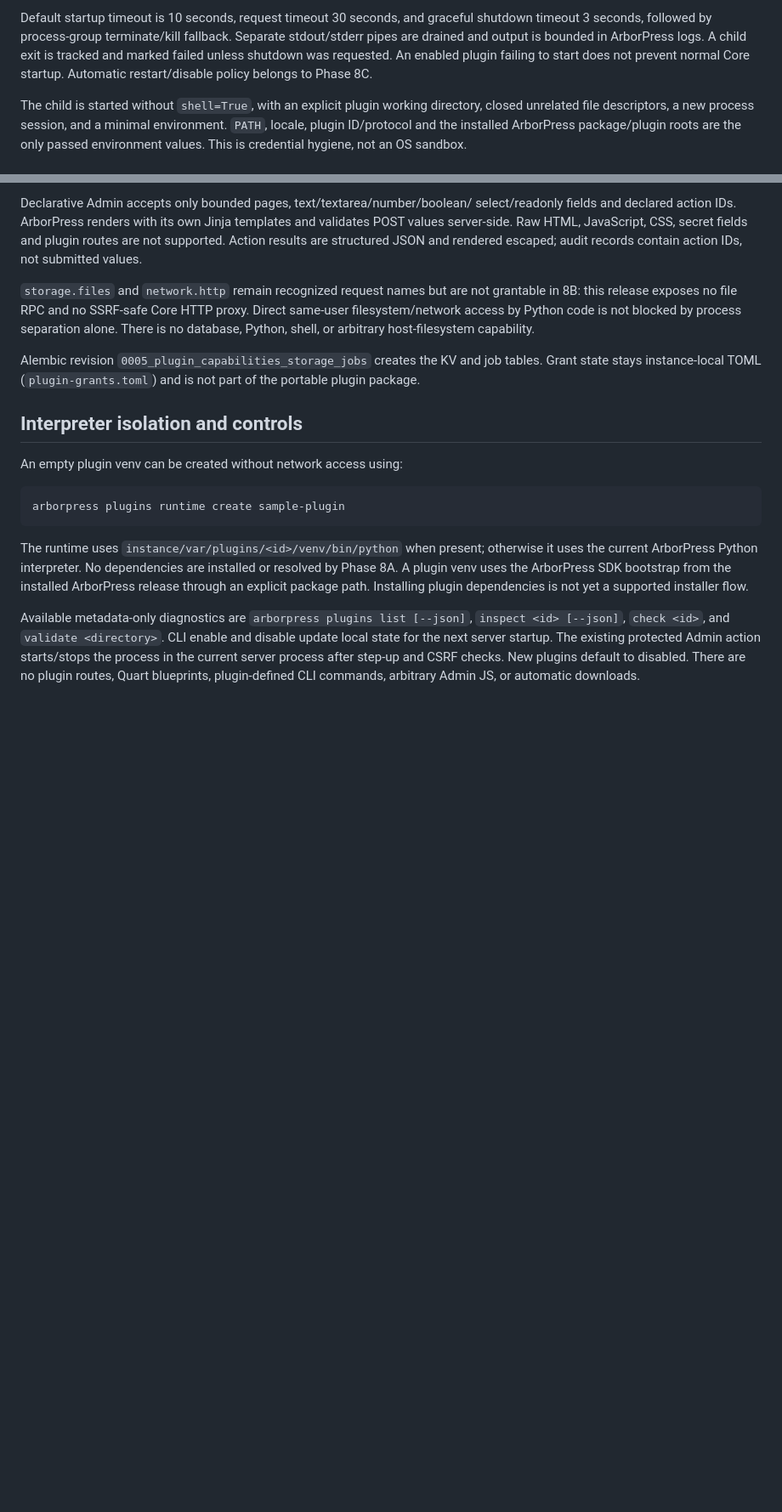
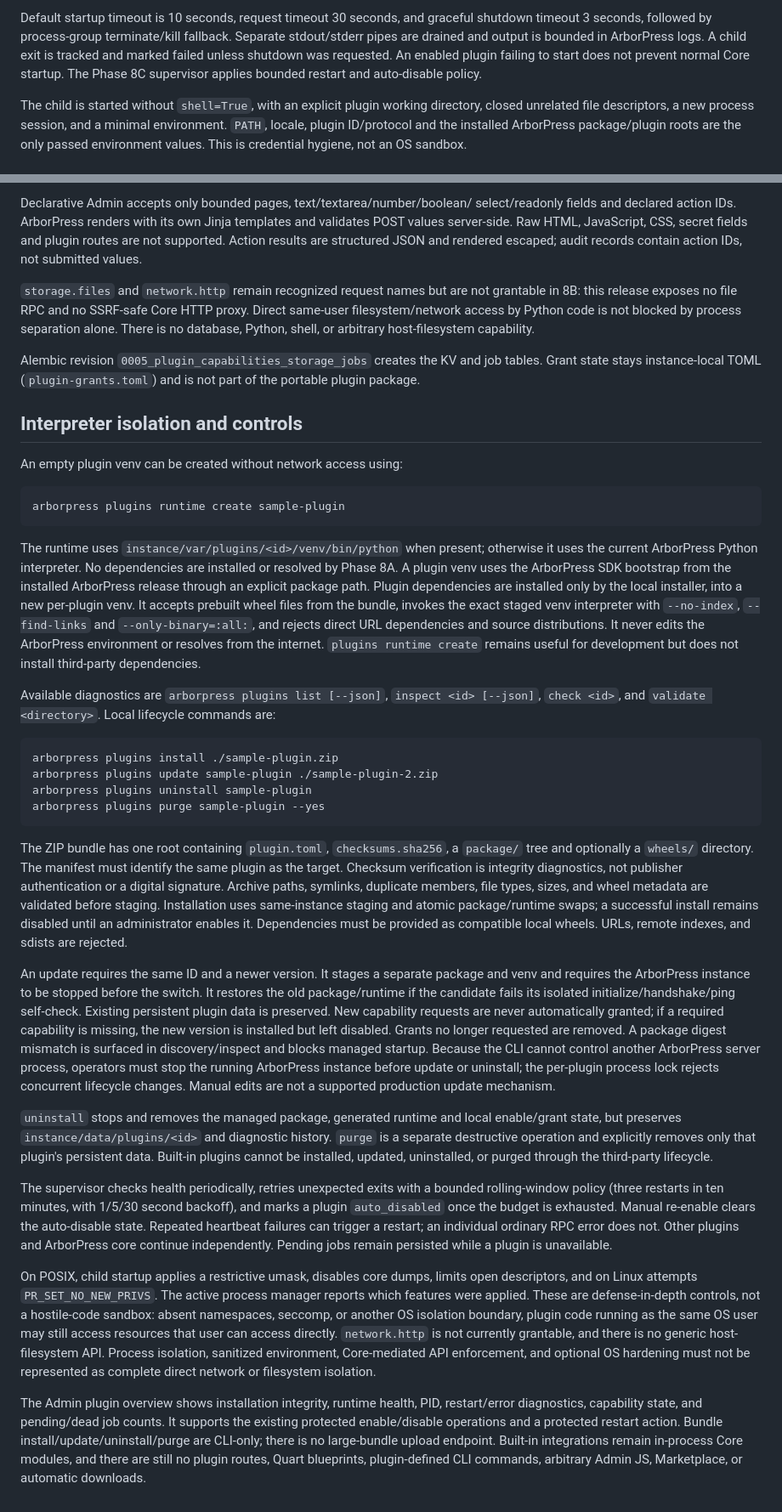
Before and after one commit to DiamantTh/ArborPress, a Markdown page: docs/plugins-runtime.md, 2 parts joined by grey strips. Shown at 85% size. GitHub-like rendering; blank space fills up the shorter version.

Commit message:
Document plugin lifecycle and supervisor boundaries
Bring the plugin runtime guide forward through Phase 8C. Document the local ZIP bundle layout and checksum semantics, offline wheel-only dependency resolution, staged installation/update rollback, required-capability behavior, digest checks, data-preserving uninstall and explicit purge.

Describe the bounded restart/backoff and auto-disable policy, the Admin/CLI lifecycle surface, and the optional POSIX/Linux process controls. State explicitly that the CLI lifecycle requires the ArborPress instance to be stopped and that process separation plus no_new_privs is not a complete filesystem or network sandbox.

Validation: documentation diff whitespace check; previously completed full test, package build, compileall, and plugin-focused static checks.

````diff
--- a/docs/plugins-runtime.md
+++ b/docs/plugins-runtime.md
@@ -110,8 +112,8 @@ Default startup timeout is 10 seconds, request timeout 30 seconds, and graceful
 shutdown timeout 3 seconds, followed by process-group terminate/kill fallback.
 Separate stdout/stderr pipes are drained and output is bounded in ArborPress
 logs. A child exit is tracked and marked failed unless shutdown was requested.
-An enabled plugin failing to start does not prevent normal Core startup.
-Automatic restart/disable policy belongs to Phase 8C.
+An enabled plugin failing to start does not prevent normal Core startup. The
+Phase 8C supervisor applies bounded restart and auto-disable policy.
 
 The child is started without `shell=True`, with an explicit plugin working
 directory, closed unrelated file descriptors, a new process session, and a
@@ -168,12 +170,76 @@ The runtime uses `instance/var/plugins/<id>/venv/bin/python` when present;
 otherwise it uses the current ArborPress Python interpreter. No dependencies
 are installed or resolved by Phase 8A. A plugin venv uses the ArborPress SDK
 bootstrap from the installed ArborPress release through an explicit package
-path. Installing plugin dependencies is not yet a supported installer flow.
+path. Plugin dependencies are installed only by the local installer, into a
+new per-plugin venv. It accepts prebuilt wheel files from the bundle, invokes
+the exact staged venv interpreter with `--no-index`, `--find-links` and
+`--only-binary=:all:`, and rejects direct URL dependencies and source
+distributions. It never edits the ArborPress environment or resolves from the
+internet. `plugins runtime create` remains useful for development but does not
+install third-party dependencies.
 
-Available metadata-only diagnostics are `arborpress plugins list [--json]`,
-`inspect <id> [--json]`, `check <id>`, and `validate <directory>`. CLI enable and
-disable update local state for the next server startup. The existing protected
-Admin action starts/stops the process in the current server process after
-step-up and CSRF checks. New plugins default to disabled. There are no plugin
-routes, Quart blueprints, plugin-defined CLI commands, arbitrary Admin JS, or
-automatic downloads.
+Available diagnostics are `arborpress plugins list [--json]`,
+`inspect <id> [--json]`, `check <id>`, and `validate <directory>`. Local
+lifecycle commands are:
+
+```text
+arborpress plugins install ./sample-plugin.zip
+arborpress plugins update sample-plugin ./sample-plugin-2.zip
+arborpress plugins uninstall sample-plugin
+arborpress plugins purge sample-plugin --yes
+```
+
+The ZIP bundle has one root containing `plugin.toml`, `checksums.sha256`, a
+`package/` tree and optionally a `wheels/` directory. The manifest must identify
+the same plugin as the target. Checksum verification is integrity diagnostics,
+not publisher authentication or a digital signature. Archive paths, symlinks,
+duplicate members, file types, sizes, and wheel metadata are validated before
+staging. Installation uses same-instance staging and atomic package/runtime
+swaps; a successful install remains disabled until an administrator enables
+it. Dependencies must be provided as compatible local wheels. URLs, remote
+indexes, and sdists are rejected.
+
+An update requires the same ID and a newer version. It stages a separate
+package and venv and requires the ArborPress instance to be stopped before the
+switch. It restores the old package/runtime if the candidate fails its isolated
+initialize/handshake/ping self-check. Existing persistent plugin data is preserved. New capability
+requests are never automatically granted; if a required capability is missing,
+the new version is installed but left disabled. Grants no longer requested are
+removed. A package digest mismatch is surfaced in discovery/inspect and blocks
+managed startup. Because the CLI cannot control another ArborPress server
+process, operators must stop the running ArborPress instance before update or
+uninstall; the per-plugin process lock rejects concurrent lifecycle changes.
+Manual edits are not a supported production update mechanism.
+
+`uninstall` stops and removes the managed package, generated runtime and local
+enable/grant state, but preserves `instance/data/plugins/<id>` and diagnostic
+history. `purge` is a separate destructive operation and explicitly removes
+only that plugin's persistent data. Built-in plugins cannot be installed,
+updated, uninstalled, or purged through the third-party lifecycle.
+
+The supervisor checks health periodically, retries unexpected exits with a
+bounded rolling-window policy (three restarts in ten minutes, with 1/5/30
+second backoff), and marks a plugin `auto_disabled` once the budget is
+exhausted. Manual re-enable clears the auto-disable state. Repeated heartbeat
+failures can trigger a restart; an individual ordinary RPC error does not.
+Other plugins and ArborPress core continue independently. Pending jobs remain
+persisted while a plugin is unavailable.
+
+On POSIX, child startup applies a restrictive umask, disables core dumps,
+limits open descriptors, and on Linux attempts `PR_SET_NO_NEW_PRIVS`. The
+active process manager reports which features were applied. These are
+defense-in-depth controls, not a hostile-code sandbox: absent namespaces,
+seccomp, or another OS isolation boundary, plugin code running as the same OS
+user may still access resources that user can access directly. `network.http`
+is not currently grantable, and there is no generic host-filesystem API.
+Process isolation, sanitized environment, Core-mediated API enforcement, and
+optional OS hardening must not be represented as complete direct network or
+filesystem isolation.
+
+The Admin plugin overview shows installation integrity, runtime health, PID,
+restart/error diagnostics, capability state, and pending/dead job counts. It
+supports the existing protected enable/disable operations and a protected
+restart action. Bundle install/update/uninstall/purge are CLI-only; there is no
+large-bundle upload endpoint. Built-in integrations remain in-process Core
+modules, and there are still no plugin routes, Quart blueprints, plugin-defined
+CLI commands, arbitrary Admin JS, Marketplace, or automatic downloads.
````
Also changed, not shown: other parts of docs/plugins-runtime.md (+6 -4 lines).
